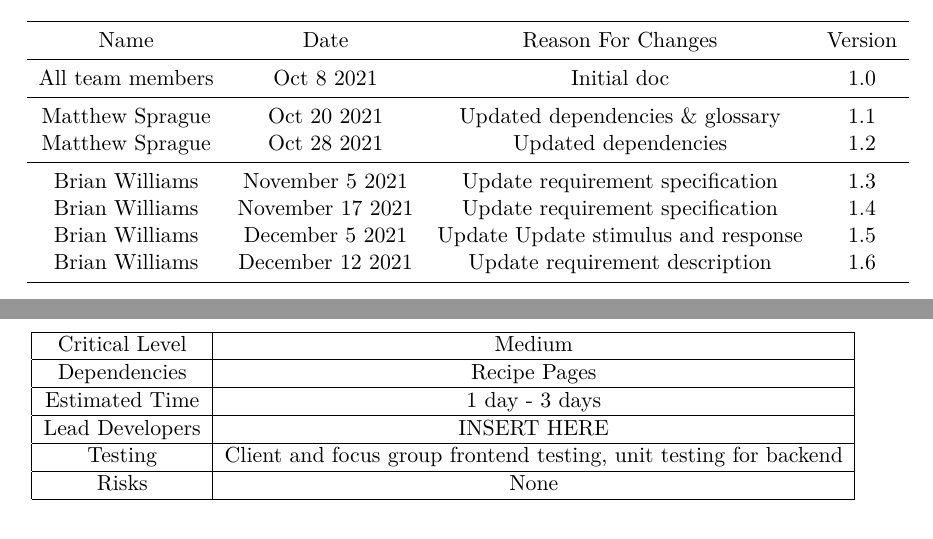
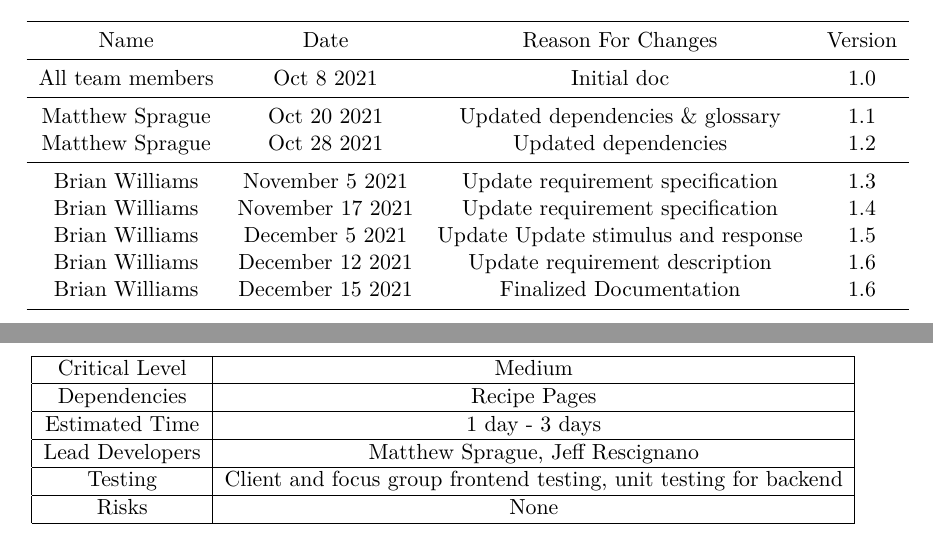
Before and after one commit to CertifiedDataBoys/Requirements-Document, a LaTeX document (srs.tex): two parts of pages 5 and 23 of 48, joined at a grey line, cut so that both start at the same text. Compiled offline with XeLaTeX.

Commit message:
Update srs.tex
finalized another man

```diff
--- a/srs.tex
+++ b/srs.tex
@@ -289,7 +289,16 @@
         Brian Williams
                          & December 12 2021
                          & Update requirement description
-                         & 1.6                                       \\
+                         & 1.6
+
+                    \\
+
+                     Brian Williams
+                         & December 15 2021
+                         & Finalized Documentation
+                         & 1.6
+
+                    \\
         \midrule
     \end{tabular}
 \end{center}
@@ -924,7 +933,7 @@ The recipe difficulty feature allows recipe creators to set the difficulty of a
         \hline
         Estimated Time  & 1 day - 3 days                                                    \\
         \hline
-        Lead Developers & INSERT HERE                                   \\
+        Lead Developers & Matthew Sprague, Jeff Rescignano                                      \\
         \hline
         Testing         & Client and focus group \gls{frontend} testing,
                           \gls{unit testing} for \gls{backend}                                 \\
```
Also changed, not shown: srs.tex (2 more changed lines).
